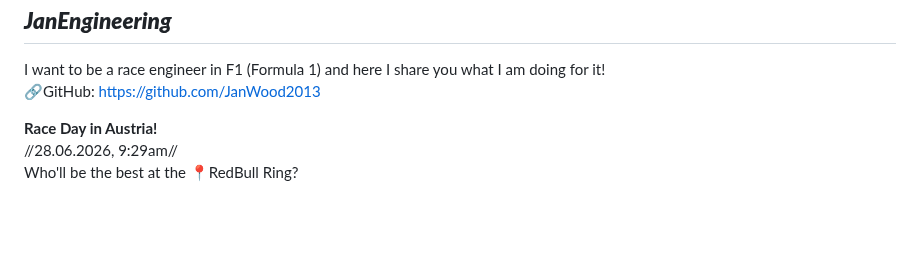
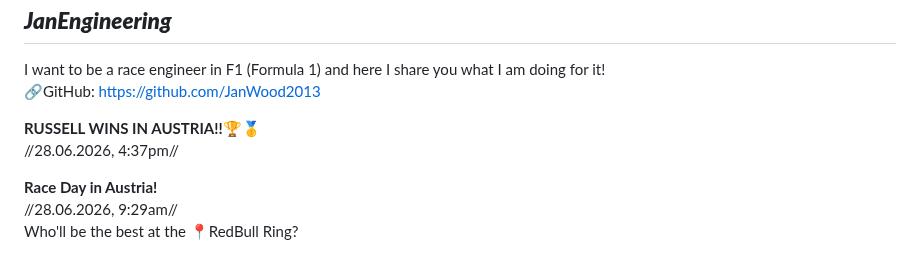
Before and after one commit to JanWood2013/JanEngineering, a Markdown page: README.md, the part around the change. Rendered like a GitHub page; blank space fills up the shorter version.

```diff
--- a/README.md
+++ b/README.md
@@ -3,6 +3,9 @@
 I want to be a race engineer in F1 (Formula 1)
 and here I share you what I am doing for it!
 🔗GitHub: https://github.com/JanWood2013
+
+**RUSSELL WINS IN AUSTRIA!!🏆🥇**
+//28.06.2026, 4:37pm//
 
 **Race Day in Austria!**
 //28.06.2026, 9:29am//
```
